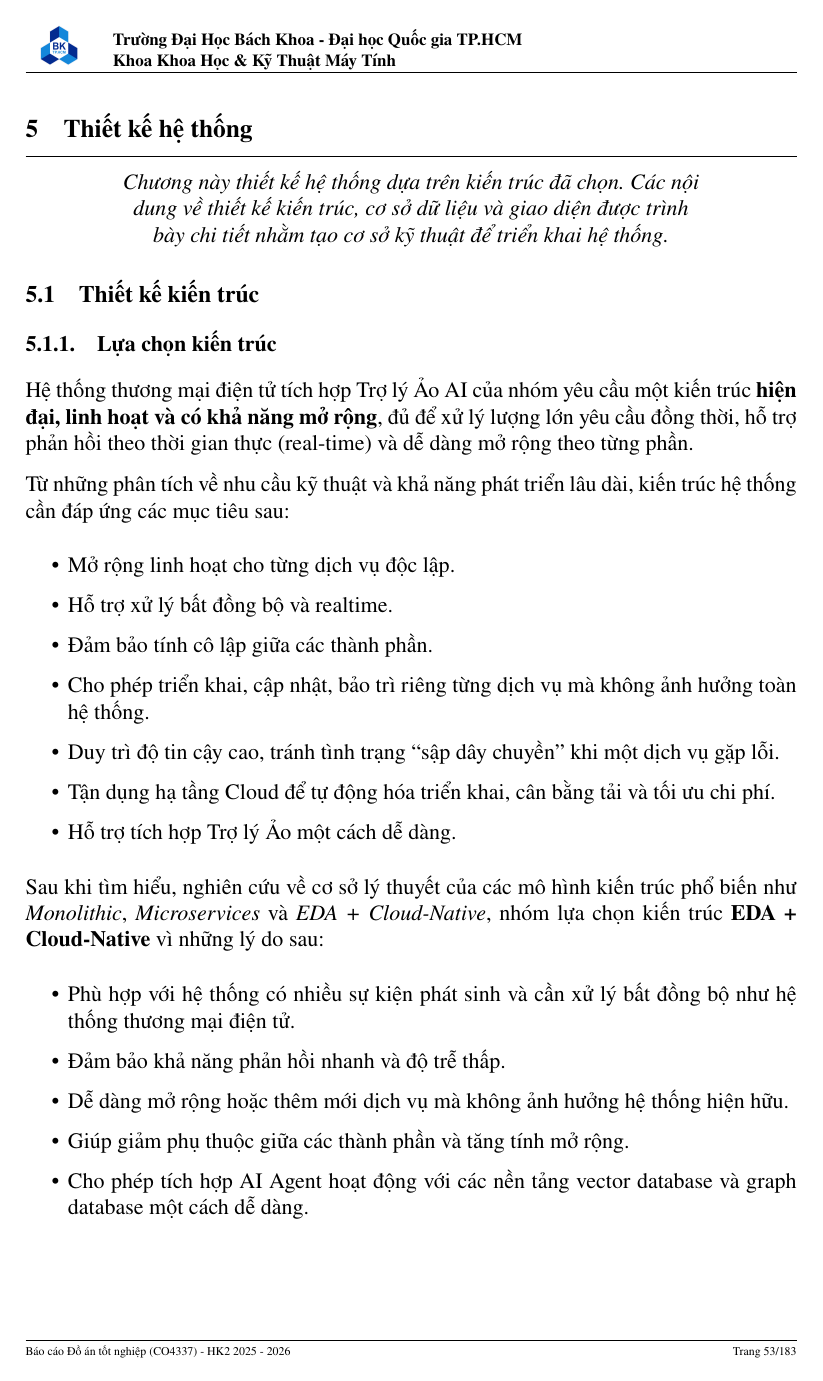
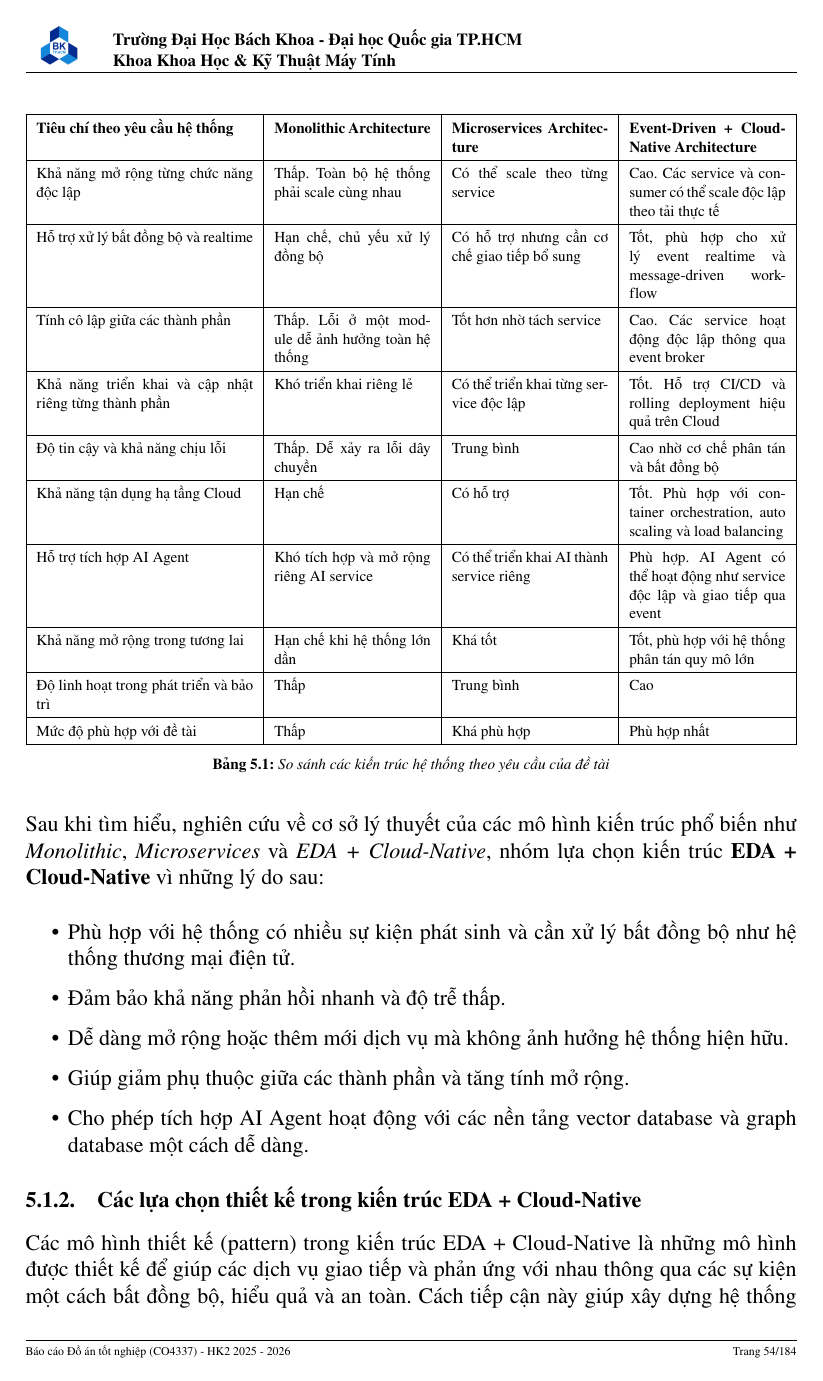
Before and after one commit to quechivvt/ecommerce-ai-agent-report, a LaTeX document (main.tex, which reads contents/chap6/kien_truc.tex): page 72 of 202 before the commit and page 73 of 203 after it. Compiled offline with pdfLaTeX.

Commit message:
UPDATED: biện luận chọn kiến trúc hệ thống

```diff
--- a/contents/chap6/kien_truc.tex
+++ b/contents/chap6/kien_truc.tex
@@ -12,6 +12,83 @@ Từ những phân tích về nhu cầu kỹ thuật và khả năng phát tri
     \item Tận dụng hạ tầng Cloud để tự động hóa triển khai, cân bằng tải và tối ưu chi phí.
     \item Hỗ trợ tích hợp Trợ lý Ảo một cách dễ dàng.
 \end{itemize}
+
+\begin{table}[H]
+\centering
+\renewcommand{\arraystretch}{1.4}
+\small
+\begin{tabularx}{\textwidth}{|p{4.5cm}|X|X|X|}
+\hline
+\textbf{Tiêu chí theo yêu cầu hệ thống} &
+\textbf{Monolithic Architecture} &
+\textbf{Microservices Architecture} &
+\textbf{Event-Driven + Cloud-Native Architecture} \\
+\hline
+
+Khả năng mở rộng từng chức năng độc lập &
+Thấp. Toàn bộ hệ thống phải scale cùng nhau &
+Có thể scale theo từng service &
+Cao. Các service và consumer có thể scale độc lập theo tải thực tế \\
+\hline
+
+Hỗ trợ xử lý bất đồng bộ và realtime &
+Hạn chế, chủ yếu xử lý đồng bộ &
+Có hỗ trợ nhưng cần cơ chế giao tiếp bổ sung &
+Tốt, phù hợp cho xử lý event realtime và message-driven workflow \\
+\hline
+
+Tính cô lập giữa các thành phần &
+Thấp. Lỗi ở một module dễ ảnh hưởng toàn hệ thống &
+Tốt hơn nhờ tách service &
+Cao. Các service hoạt động độc lập thông qua event broker \\
+\hline
+
+Khả năng triển khai và cập nhật riêng từng thành phần &
+Khó triển khai riêng lẻ &
+Có thể triển khai từng service độc lập &
+Tốt. Hỗ trợ CI/CD và rolling deployment hiệu quả trên Cloud \\
+\hline
+
+Độ tin cậy và khả năng chịu lỗi &
+Thấp. Dễ xảy ra lỗi dây chuyền &
+Trung bình &
+Cao nhờ cơ chế phân tán và bất đồng bộ \\
+\hline
+
+Khả năng tận dụng hạ tầng Cloud &
+Hạn chế &
+Có hỗ trợ &
+Tốt. Phù hợp với container orchestration, auto scaling và load balancing \\
+\hline
+
+Hỗ trợ tích hợp AI Agent &
+Khó tích hợp và mở rộng riêng AI service &
+Có thể triển khai AI thành service riêng &
+Phù hợp. AI Agent có thể hoạt động như service độc lập và giao tiếp qua event \\
+\hline
+
+Khả năng mở rộng trong tương lai &
+Hạn chế khi hệ thống lớn dần &
+Khá tốt &
+Tốt, phù hợp với hệ thống phân tán quy mô lớn \\
+\hline
+
+Độ linh hoạt trong phát triển và bảo trì &
+Thấp &
+Trung bình &
+Cao \\
+\hline
+
+Mức độ phù hợp với đề tài &
+Thấp &
+Khá phù hợp &
+Phù hợp nhất \\
+\hline
+
+\end{tabularx}
+\caption{So sánh các kiến trúc hệ thống theo yêu cầu của đề tài}
+\label{tab:architecture-comparison}
+\end{table}
 
 Sau khi tìm hiểu, nghiên cứu về cơ sở lý thuyết của các mô hình kiến trúc phổ biến như \textit{Monolithic}, \textit{Microservices} và \textit{EDA + Cloud-Native}, nhóm lựa chọn kiến trúc \textbf{EDA + Cloud-Native} vì những lý do sau:
 \begin{itemize}
```
